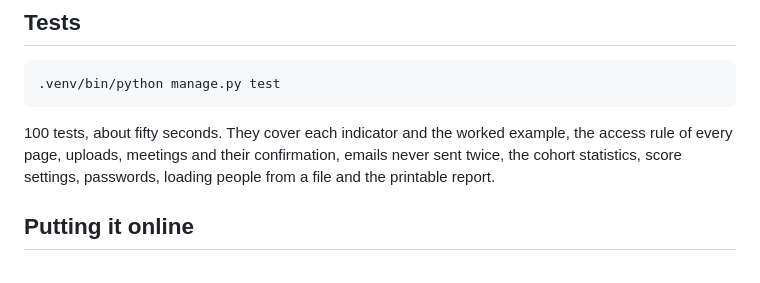
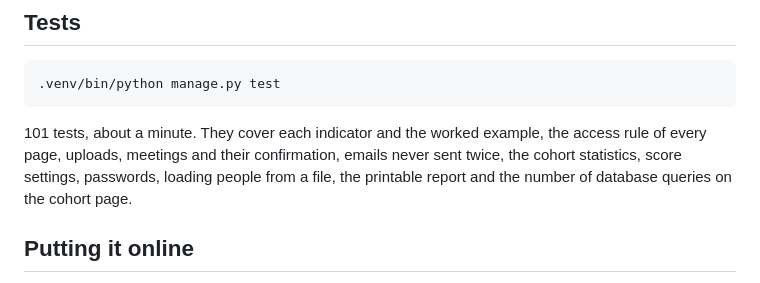
Before and after one commit to haas7nn/CLPTrack, a Markdown page: README.md, the part around the change. Drawn GitHub-style.

Commit message:
README test count

```diff
--- a/README.md
+++ b/README.md
@@ -47,9 +47,10 @@ The admin site is at http://127.0.0.1:8000/admin
 
     .venv/bin/python manage.py test
 
-100 tests, about fifty seconds. They cover each indicator and the worked example, the access rule of
+101 tests, about a minute. They cover each indicator and the worked example, the access rule of
 every page, uploads, meetings and their confirmation, emails never sent twice, the cohort statistics,
-score settings, passwords, loading people from a file and the printable report.
+score settings, passwords, loading people from a file, the printable report and the number of database
+queries on the cohort page.
 
 ## Putting it online
 
```
